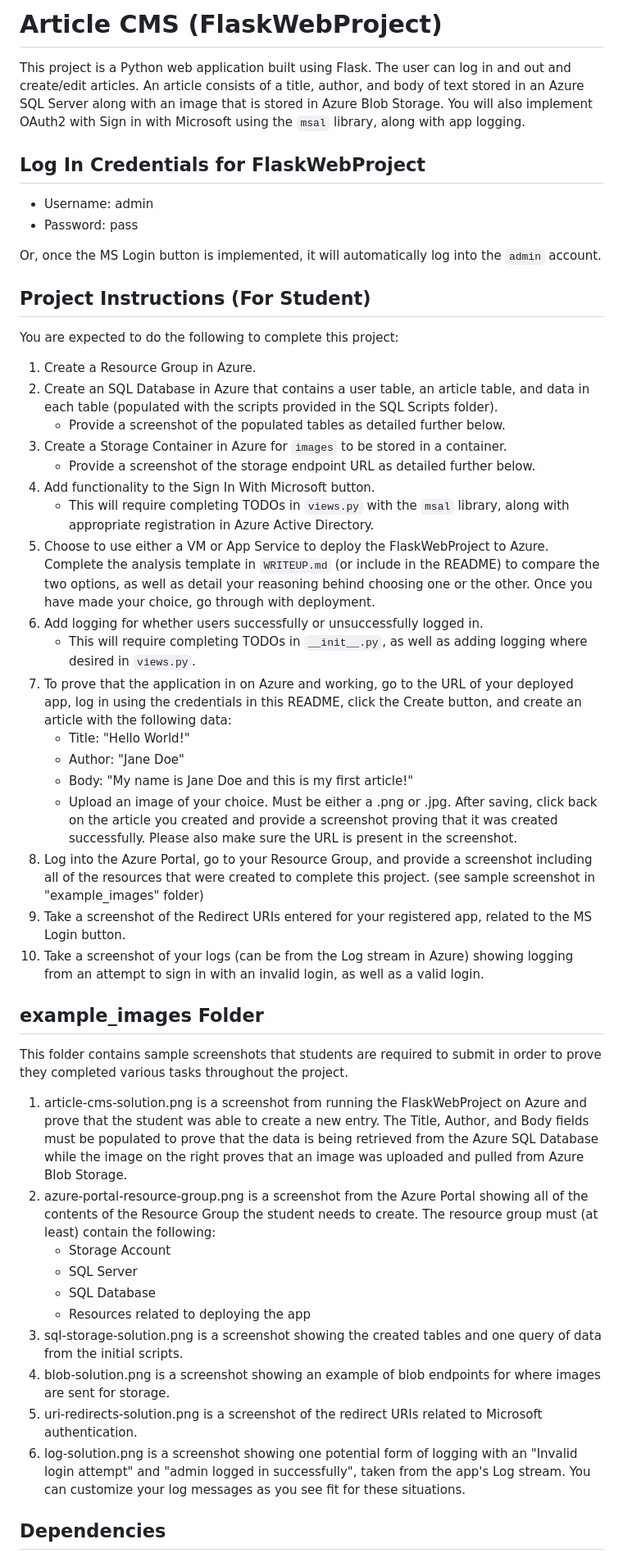
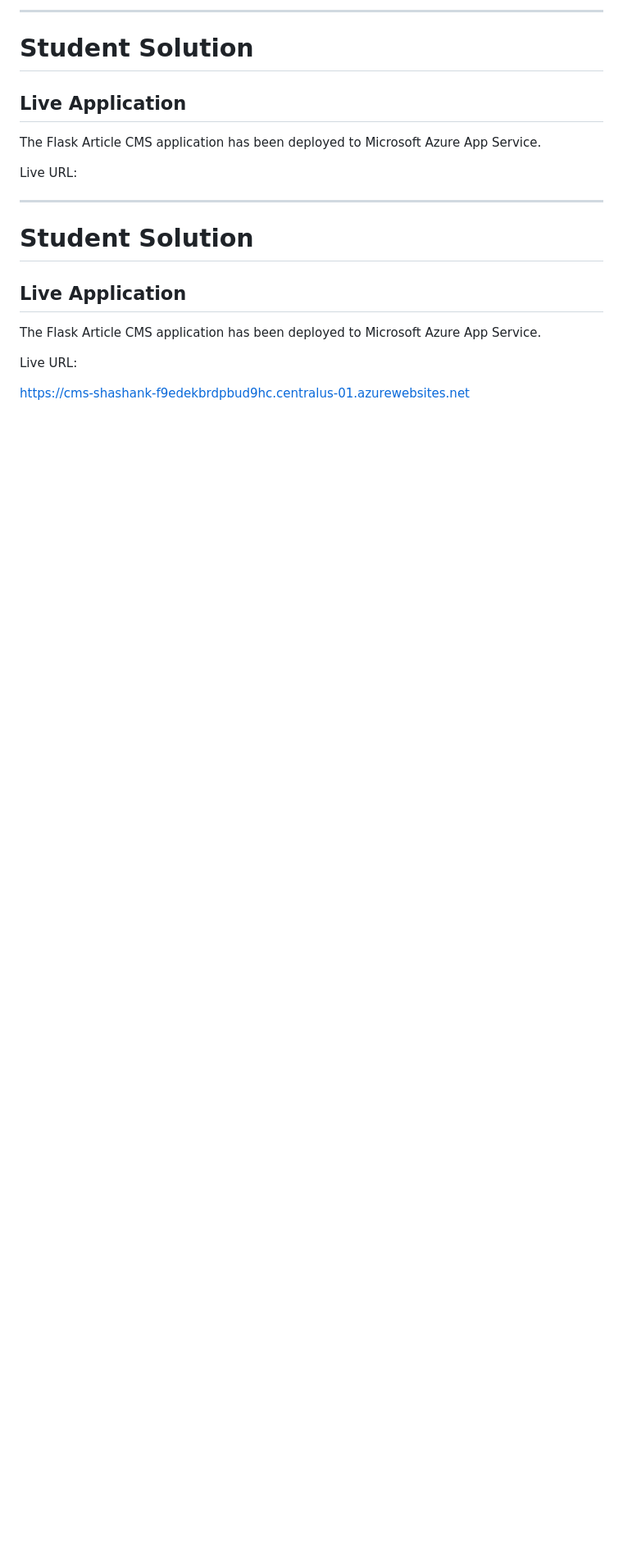
Before and after one commit to ShashankBharatShah/article-cms, a Markdown page: README.md, the part around one of its changes. Shown at 82% size. Drawn GitHub-style; blank space fills up the shorter version.

```diff
--- a/README.md
+++ b/README.md
@@ -1,51 +1,22 @@
-# Article CMS (FlaskWebProject)
+---
 
-This project is a Python web application built using Flask. The user can log in and out and create/edit articles. An article consists of a title, author, and body of text stored in an Azure SQL Server along with an image that is stored in Azure Blob Storage. You will also implement OAuth2 with Sign in with Microsoft using the `msal` library, along with app logging.
+# Student Solution
 
-## Log In Credentials for FlaskWebProject
+## Live Application
 
-- Username: admin
-- Password: pass
+The Flask Article CMS application has been deployed to Microsoft Azure App Service.
 
-Or, once the MS Login button is implemented, it will automatically log into the `admin` account.
+Live URL:
 
-## Project Instructions (For Student)
+---
 
-You are expected to do the following to complete this project:
-1. Create a Resource Group in Azure.
-2. Create an SQL Database in Azure that contains a user table, an article table, and data in each table (populated with the scripts provided in the SQL Scripts folder).
-    - Provide a screenshot of the populated tables as detailed further below.
-3. Create a Storage Container in Azure for `images` to be stored in a container.
-    - Provide a screenshot of the storage endpoint URL as detailed further below.
-4. Add functionality to the Sign In With Microsoft button.
-    - This will require completing TODOs in `views.py` with the `msal` library, along with appropriate registration in Azure Active Directory.
-5. Choose to use either a VM or App Service to deploy the FlaskWebProject to Azure. Complete the analysis template in `WRITEUP.md` (or include in the README) to compare the two options, as well as detail your reasoning behind choosing one or the other. Once you have made your choice, go through with deployment.
-6. Add logging for whether users successfully or unsuccessfully logged in.
-    - This will require completing TODOs in `__init__.py`, as well as adding logging where desired in `views.py`.
-7. To prove that the application in on Azure and working, go to the URL of your deployed app, log in using the credentials in this README, click the Create button, and create an article with the following data:
-	- Title: "Hello World!"
-	- Author: "Jane Doe"
-	- Body: "My name is Jane Doe and this is my first article!"
-	- Upload an image of your choice. Must be either a .png or .jpg.
-   After saving, click back on the article you created and provide a screenshot proving that it was created successfully. Please also make sure the URL is present in the screenshot.
-8. Log into the Azure Portal, go to your Resource Group, and provide a screenshot including all of the resources that were created to complete this project. (see sample screenshot in "example_images" folder)
-9. Take a screenshot of the Redirect URIs entered for your registered app, related to the MS Login button.
-10. Take a screenshot of your logs (can be from the Log stream in Azure) showing logging from an attempt to sign in with an invalid login, as well as a valid login.
+# Student Solution
 
-## example_images Folder
+## Live Application
 
-This folder contains sample screenshots that students are required to submit in order to prove they completed various tasks throughout the project.
+The Flask Article CMS application has been deployed to Microsoft Azure App Service.
 
-1. article-cms-solution.png is a screenshot from running the FlaskWebProject on Azure and prove that the student was able to create a new entry. The Title, Author, and Body fields must be populated to prove that the data is being retrieved from the Azure SQL Database while the image on the right proves that an image was uploaded and pulled from Azure Blob Storage.
-2. azure-portal-resource-group.png is a screenshot from the Azure Portal showing all of the contents of the Resource Group the student needs to create. The resource group must (at least) contain the following:
-	- Storage Account
-	- SQL Server
-	- SQL Database
-	- Resources related to deploying the app
-3. sql-storage-solution.png is a screenshot showing the created tables and one query of data from the initial scripts.
-4. blob-solution.png is a screenshot showing an example of blob endpoints for where images are sent for storage.
-5. uri-redirects-solution.png is a screenshot of the redirect URIs related to Microsoft authentication.
-6. log-solution.png is a screenshot showing one potential form of logging with an "Invalid login attempt" and "admin logged in successfully", taken from the app's Log stream. You can customize your log messages as you see fit for these situations.
+Live URL:
 
-## Dependencies
+https://cms-shashank-f9edekbrdpbud9hc.centralus-01.azurewebsites.net
 
```
Also changed, not shown: other parts of README.md (+223 -15 lines).
